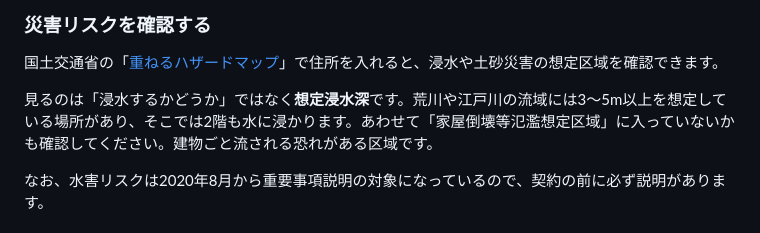
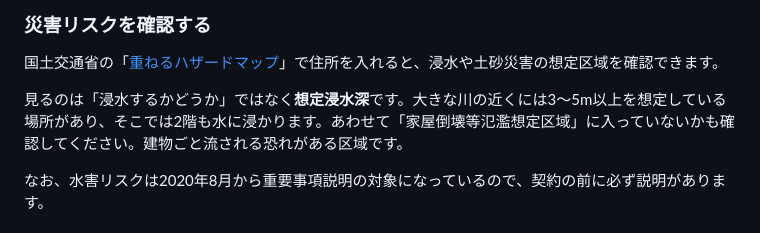
Before and after one commit to Hiro-guitar/taipachintai, a Markdown page: content/articles/naiken-nashi-checklist.md, the part around the change. Rendered like a GitHub page.

Commit message:
浸水の説明から河川の固有名詞を削除
Co-Authored-By: Claude Opus 5 <noreply@anthropic.com>
Claude-Session: https://claude.ai/code/session_01GLr2PRipU3TjuD3RnHc92w

```diff
--- a/content/articles/naiken-nashi-checklist.md
+++ b/content/articles/naiken-nashi-checklist.md
@@ -85,7 +85,7 @@ Googleマップのストリートビューを使えば、駅から部屋まで
 
 国土交通省の「[重ねるハザードマップ](https://disaportal.gsi.go.jp/)」で住所を入れると、浸水や土砂災害の想定区域を確認できます。
 
-見るのは「浸水するかどうか」ではなく**想定浸水深**です。荒川や江戸川の流域には3〜5m以上を想定している場所があり、そこでは2階も水に浸かります。あわせて「家屋倒壊等氾濫想定区域」に入っていないかも確認してください。建物ごと流される恐れがある区域です。
+見るのは「浸水するかどうか」ではなく**想定浸水深**です。大きな川の近くには3〜5m以上を想定している場所があり、そこでは2階も水に浸かります。あわせて「家屋倒壊等氾濫想定区域」に入っていないかも確認してください。建物ごと流される恐れがある区域です。
 
 なお、水害リスクは2020年8月から重要事項説明の対象になっているので、契約の前に必ず説明があります。
 
```
